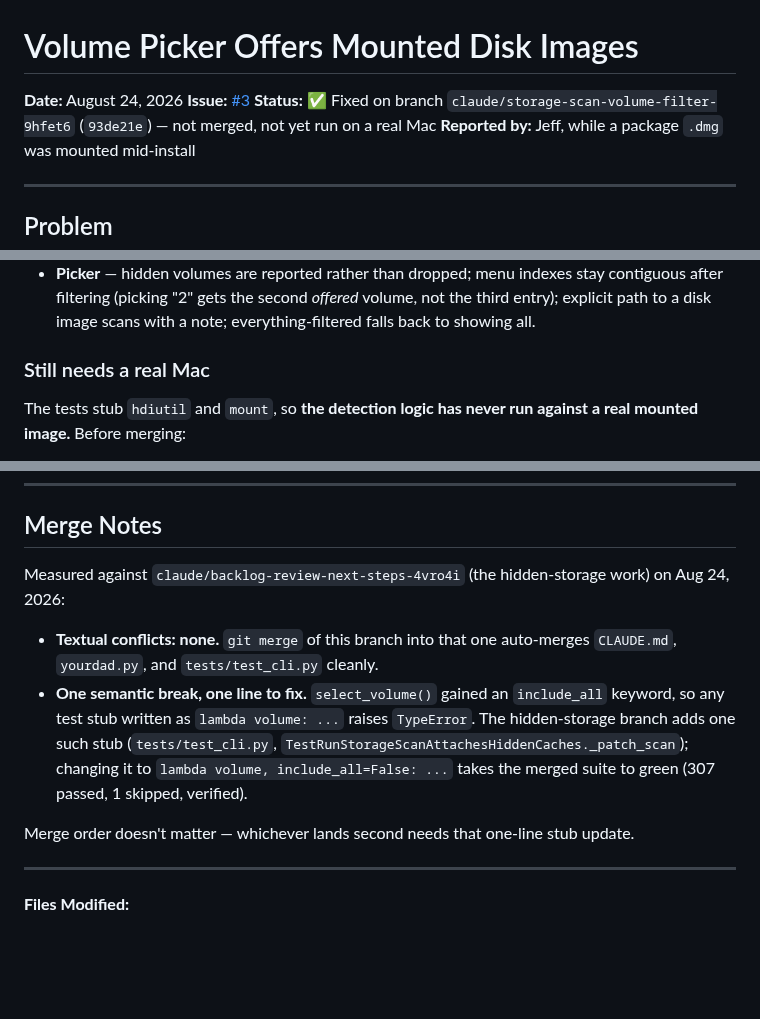
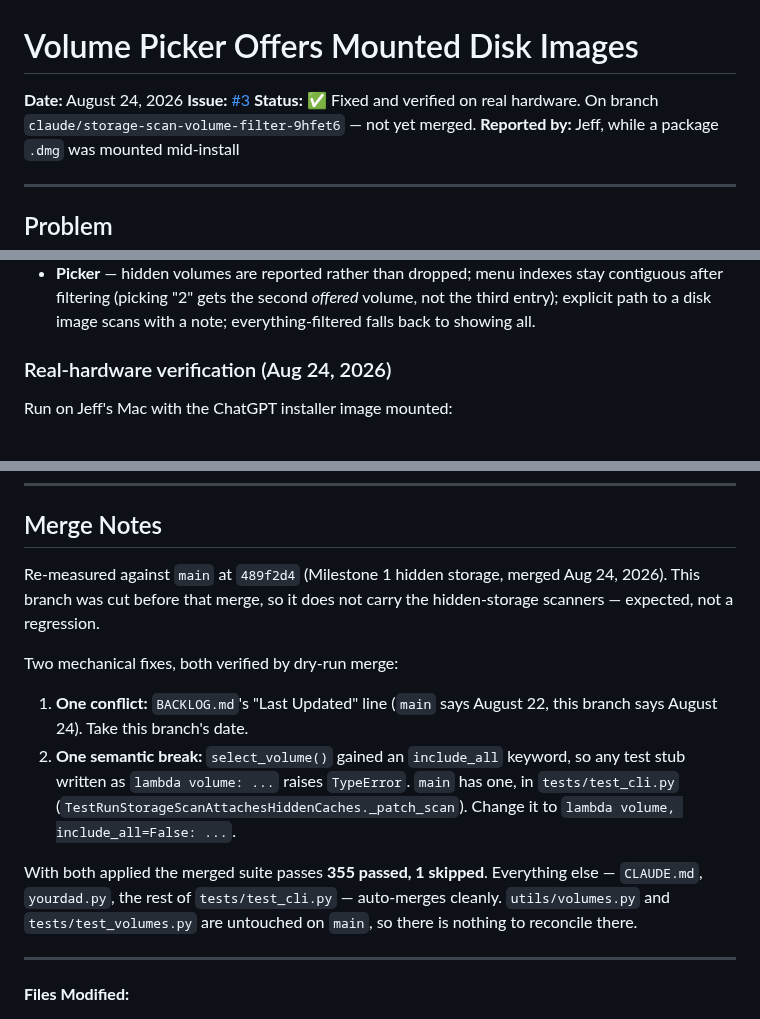
Before and after one commit to jbillington/dadware, a Markdown page: docs/bugs/VOLUME-PICKER-DISK-IMAGES.md, 3 parts joined by grey strips. Rendered like a GitHub page; blank space fills up the shorter version.

```diff
--- a/docs/bugs/VOLUME-PICKER-DISK-IMAGES.md
+++ b/docs/bugs/VOLUME-PICKER-DISK-IMAGES.md
@@ -2,7 +2,7 @@
 
 **Date:** August 24, 2026
 **Issue:** [#3](https://github.com/jbillington/dadware/issues/3)
-**Status:** ✅ Fixed on branch `claude/storage-scan-volume-filter-9hfet6` (`93de21e`) — not merged, not yet run on a real Mac
+**Status:** ✅ Fixed and verified on real hardware. On branch `claude/storage-scan-volume-filter-9hfet6` — not yet merged.
 **Reported by:** Jeff, while a package `.dmg` was mounted mid-install
 
 ---
@@ -111,7 +111,7 @@ Note: Home directory will be scanned separately for detailed breakdown.
 - **Filtering** — disk image excluded by default, kept and labeled under `include_all=True`.
 - **Picker** — hidden volumes are reported rather than dropped; menu indexes stay contiguous after filtering (picking "2" gets the second *offered* volume, not the third entry); explicit path to a disk image scans with a note; everything-filtered falls back to showing all.
 
-### Still needs a real Mac
+### Real-hardware verification (Aug 24, 2026)
 
-The tests stub `hdiutil` and `mount`, so **the detection logic has never run against a real mounted image.** Before merging:
+Run on Jeff's Mac with the ChatGPT installer image mounted:
 
@@ -126,12 +150,21 @@ The tests stub `hdiutil` and `mount`, so **the detection logic has never run aga
 
 ## Merge Notes
 
-Measured against `claude/backlog-review-next-steps-4vro4i` (the hidden-storage work) on Aug 24, 2026:
+Re-measured against `main` at `489f2d4` (Milestone 1 hidden storage, merged Aug 24, 2026). This branch
+was cut before that merge, so it does not carry the hidden-storage scanners — expected, not a regression.
 
-- **Textual conflicts: none.** `git merge` of this branch into that one auto-merges `CLAUDE.md`, `yourdad.py`, and `tests/test_cli.py` cleanly.
-- **One semantic break, one line to fix.** `select_volume()` gained an `include_all` keyword, so any test stub written as `lambda volume: ...` raises `TypeError`. The hidden-storage branch adds one such stub (`tests/test_cli.py`, `TestRunStorageScanAttachesHiddenCaches._patch_scan`); changing it to `lambda volume, include_all=False: ...` takes the merged suite to green (307 passed, 1 skipped, verified).
+Two mechanical fixes, both verified by dry-run merge:
 
-Merge order doesn't matter — whichever lands second needs that one-line stub update.
+1. **One conflict:** `BACKLOG.md`'s "Last Updated" line (`main` says August 22, this branch says August 24).
+   Take this branch's date.
+2. **One semantic break:** `select_volume()` gained an `include_all` keyword, so any test stub written as
+   `lambda volume: ...` raises `TypeError`. `main` has one, in `tests/test_cli.py`
+   (`TestRunStorageScanAttachesHiddenCaches._patch_scan`). Change it to
+   `lambda volume, include_all=False: ...`.
+
+With both applied the merged suite passes **355 passed, 1 skipped**. Everything else — `CLAUDE.md`,
+`yourdad.py`, the rest of `tests/test_cli.py` — auto-merges cleanly. `utils/volumes.py` and
+`tests/test_volumes.py` are untouched on `main`, so there is nothing to reconcile there.
 
 ---
 
```
Also changed, not shown: other parts of docs/bugs/VOLUME-PICKER-DISK-IMAGES.md (+30 -6 lines), BACKLOG.md (+1 -1 lines).
